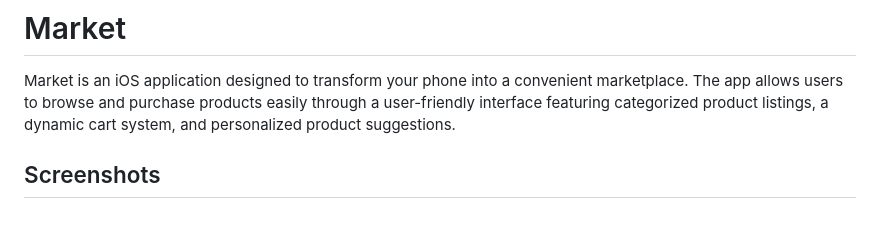
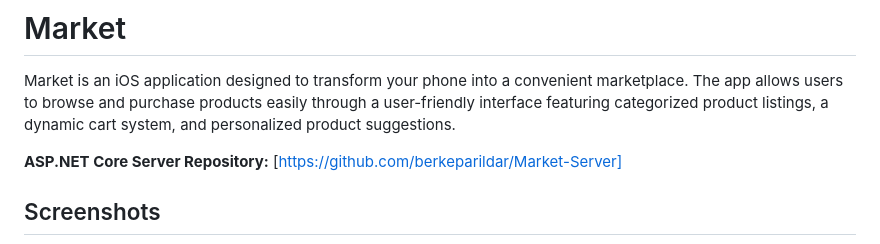
Before and after one commit to berkeparildar/Market, a Markdown page: README.md, the part around the change. Rendered like a GitHub page; blank space fills up the shorter version.

```diff
--- a/README.md
+++ b/README.md
@@ -1,6 +1,8 @@
 # Market
 
 Market is an iOS application designed to transform your phone into a convenient marketplace. The app allows users to browse and purchase products easily through a user-friendly interface featuring categorized product listings, a dynamic cart system, and personalized product suggestions.
+
+**ASP.NET Core Server Repository:** [https://github.com/berkeparildar/Market-Server]
 
 ## Screenshots
 <img src="Media/1.png" alt="Image 1" width="33%" /><img src="Media/2.png" alt="Image 2" width="33%" /><img src="Media/3.png" alt="Image 3" width="33%" />
```
